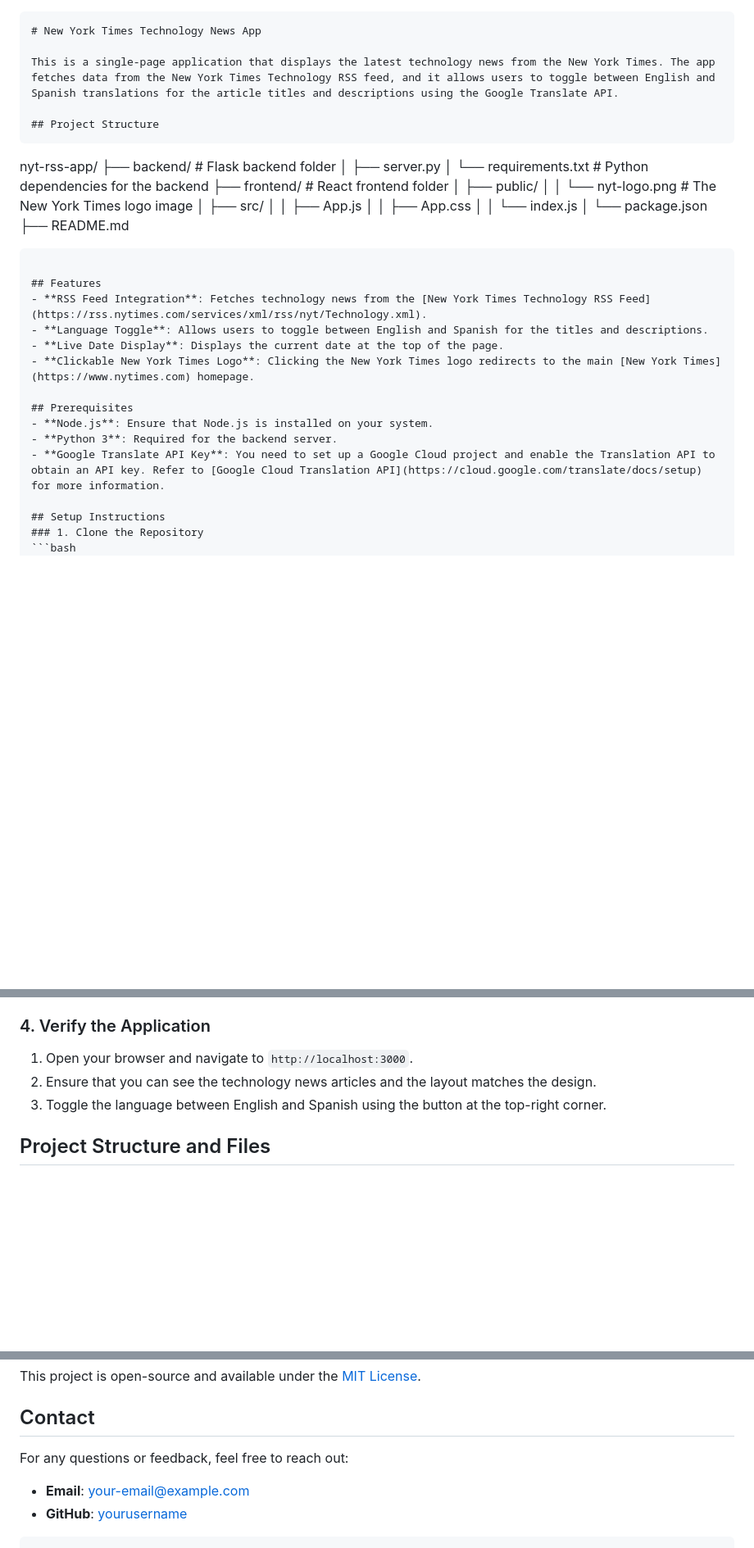
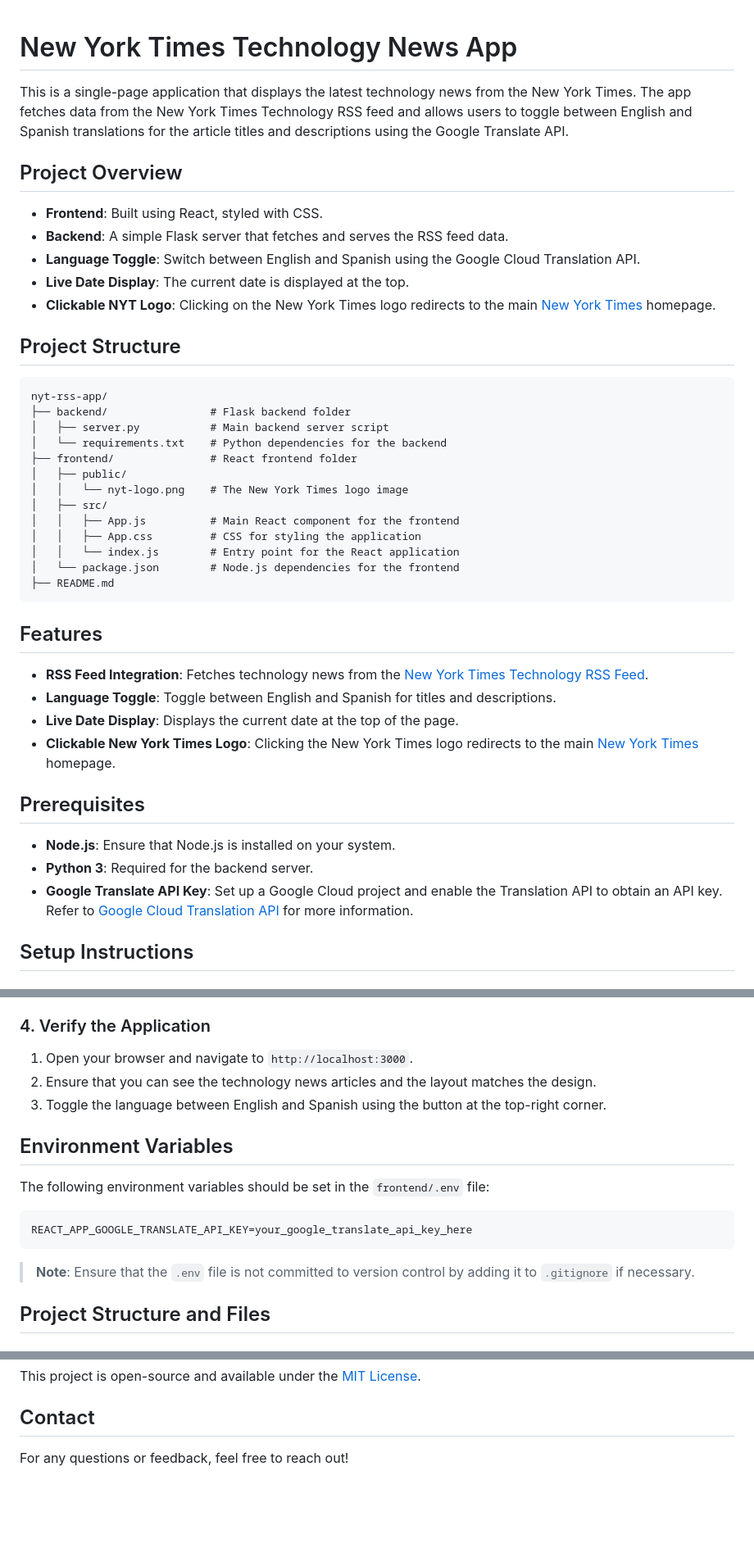
Before and after one commit to dariangarcia-404/breezy-palm-tree, a Markdown page: news-page/README.md, 3 parts joined by grey strips. Shown: that part at 82% size. GitHub-like rendering; blank space fills up the shorter version.

````diff
--- a/news-page/README.md
+++ b/news-page/README.md
@@ -1,35 +1,41 @@
-```markdown
 # New York Times Technology News App
 
-This is a single-page application that displays the latest technology news from the New York Times. The app fetches data from the New York Times Technology RSS feed, and it allows users to toggle between English and Spanish translations for the article titles and descriptions using the Google Translate API.
+This is a single-page application that displays the latest technology news from the New York Times. The app fetches data from the New York Times Technology RSS feed and allows users to toggle between English and Spanish translations for the article titles and descriptions using the Google Translate API.
+
+## Project Overview
+- **Frontend**: Built using React, styled with CSS.
+- **Backend**: A simple Flask server that fetches and serves the RSS feed data.
+- **Language Toggle**: Switch between English and Spanish using the Google Cloud Translation API.
+- **Live Date Display**: The current date is displayed at the top.
+- **Clickable NYT Logo**: Clicking on the New York Times logo redirects to the main [New York Times](https://www.nytimes.com) homepage.
 
 ## Project Structure
 ```
 nyt-rss-app/
 ├── backend/                # Flask backend folder
-│   ├── server.py
+│   ├── server.py           # Main backend server script
 │   └── requirements.txt    # Python dependencies for the backend
 ├── frontend/               # React frontend folder
 │   ├── public/
 │   │   └── nyt-logo.png    # The New York Times logo image
 │   ├── src/
-│   │   ├── App.js
-│   │   ├── App.css
-│   │   └── index.js
-│   └── package.json
+│   │   ├── App.js          # Main React component for the frontend
+│   │   ├── App.css         # CSS for styling the application
+│   │   └── index.js        # Entry point for the React application
+│   └── package.json        # Node.js dependencies for the frontend
 ├── README.md
 ```
 
 ## Features
 - **RSS Feed Integration**: Fetches technology news from the [New York Times Technology RSS Feed](https://rss.nytimes.com/services/xml/rss/nyt/Technology.xml).
-- **Language Toggle**: Allows users to toggle between English and Spanish for the titles and descriptions.
+- **Language Toggle**: Toggle between English and Spanish for titles and descriptions.
 - **Live Date Display**: Displays the current date at the top of the page.
 - **Clickable New York Times Logo**: Clicking the New York Times logo redirects to the main [New York Times](https://www.nytimes.com) homepage.
 
 ## Prerequisites
 - **Node.js**: Ensure that Node.js is installed on your system.
 - **Python 3**: Required for the backend server.
-- **Google Translate API Key**: You need to set up a Google Cloud project and enable the Translation API to obtain an API key. Refer to [Google Cloud Translation API](https://cloud.google.com/translate/docs/setup) for more information.
+- **Google Translate API Key**: Set up a Google Cloud project and enable the Translation API to obtain an API key. Refer to [Google Cloud Translation API](https://cloud.google.com/translate/docs/setup) for more information.
 
 ## Setup Instructions
 ### 1. Clone the Repository
@@ -85,6 +91,15 @@ cd nyt-rss-app
 2. Ensure that you can see the technology news articles and the layout matches the design.
 3. Toggle the language between English and Spanish using the button at the top-right corner.
 
+## Environment Variables
+The following environment variables should be set in the `frontend/.env` file:
+
+```
+REACT_APP_GOOGLE_TRANSLATE_API_KEY=your_google_translate_api_key_here
+```
+
+> **Note**: Ensure that the `.env` file is not committed to version control by adding it to `.gitignore` if necessary.
+
 ## Project Structure and Files
 ### Backend (`backend/`)
 - **`server.py`**: The main Flask backend server that fetches data from the RSS feed and optionally caches it.
@@ -118,8 +126,4 @@ REACT_APP_GOOGLE_TRANSLATE_API_KEY=your_google_translate_api_key_here
 This project is open-source and available under the [MIT License](LICENSE).
 
 ## Contact
-For any questions or feedback, feel free to reach out:
-
-- **Email**: your-email@example.com
-- **GitHub**: [yourusername](https://github.com/yourusername)
-```
+For any questions or feedback, feel free to reach out!
````
Also changed, not shown: other parts of news-page/README.md (+2 -9 lines).
